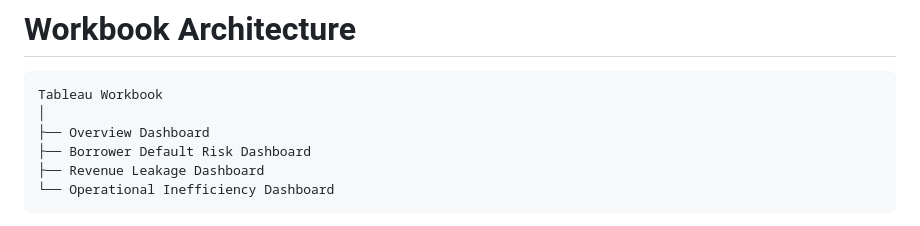
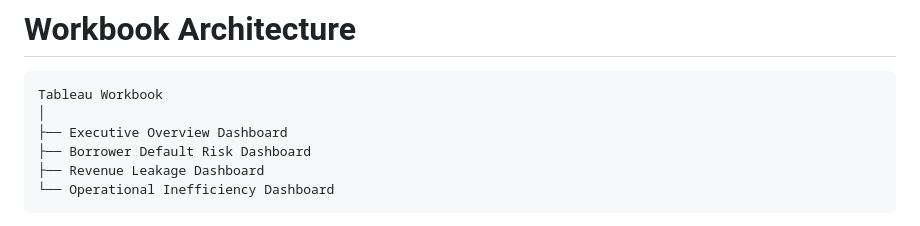
Before and after one commit to HarjiiBoss/fintech-credit-risk-analysis, a Markdown page: docs/tableau_blueprint.md, the part around the change. Rendered like a GitHub page.

Commit message:
Rename Overview Dashboard to Executive Overview Dashboard

````diff
--- a/docs/tableau_blueprint.md
+++ b/docs/tableau_blueprint.md
@@ -9,7 +9,7 @@ This document serves as the implementation guide for the Tableau dashboards in t
 ```
 Tableau Workbook
 │
-├── Overview Dashboard
+├── Executive Overview Dashboard
 ├── Borrower Default Risk Dashboard
 ├── Revenue Leakage Dashboard
 └── Operational Inefficiency Dashboard
````
